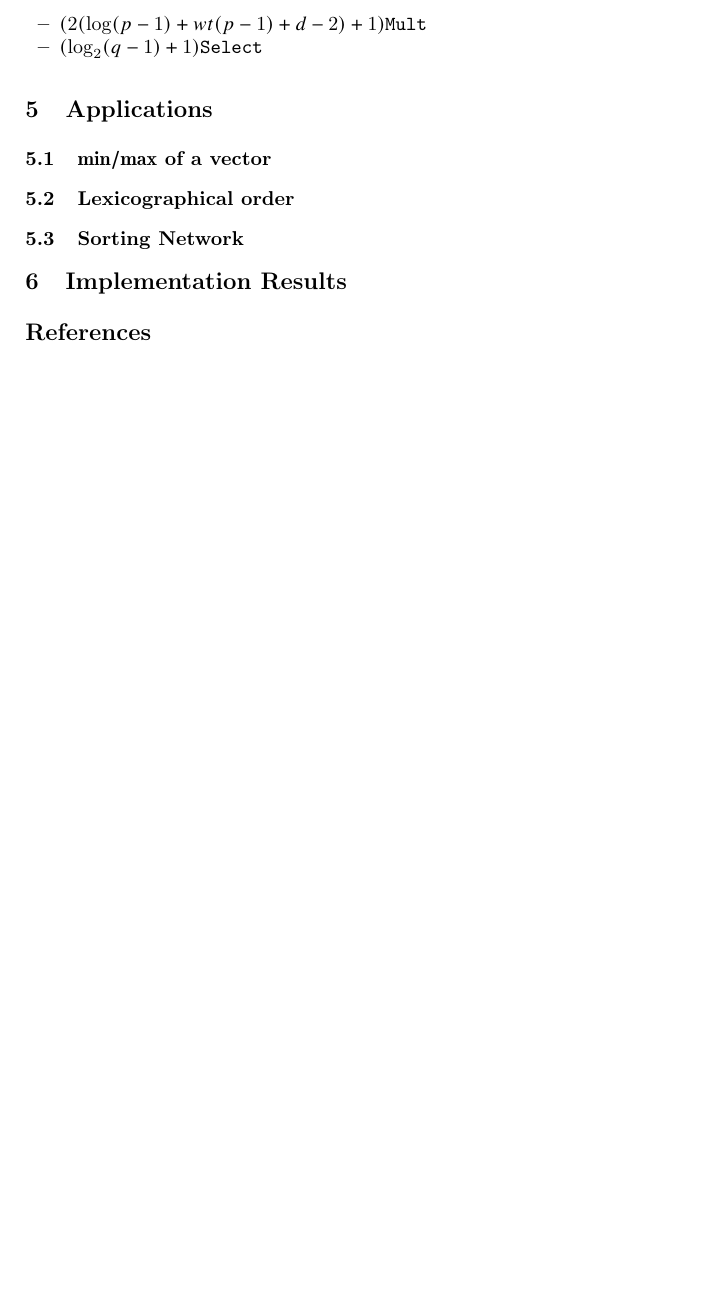
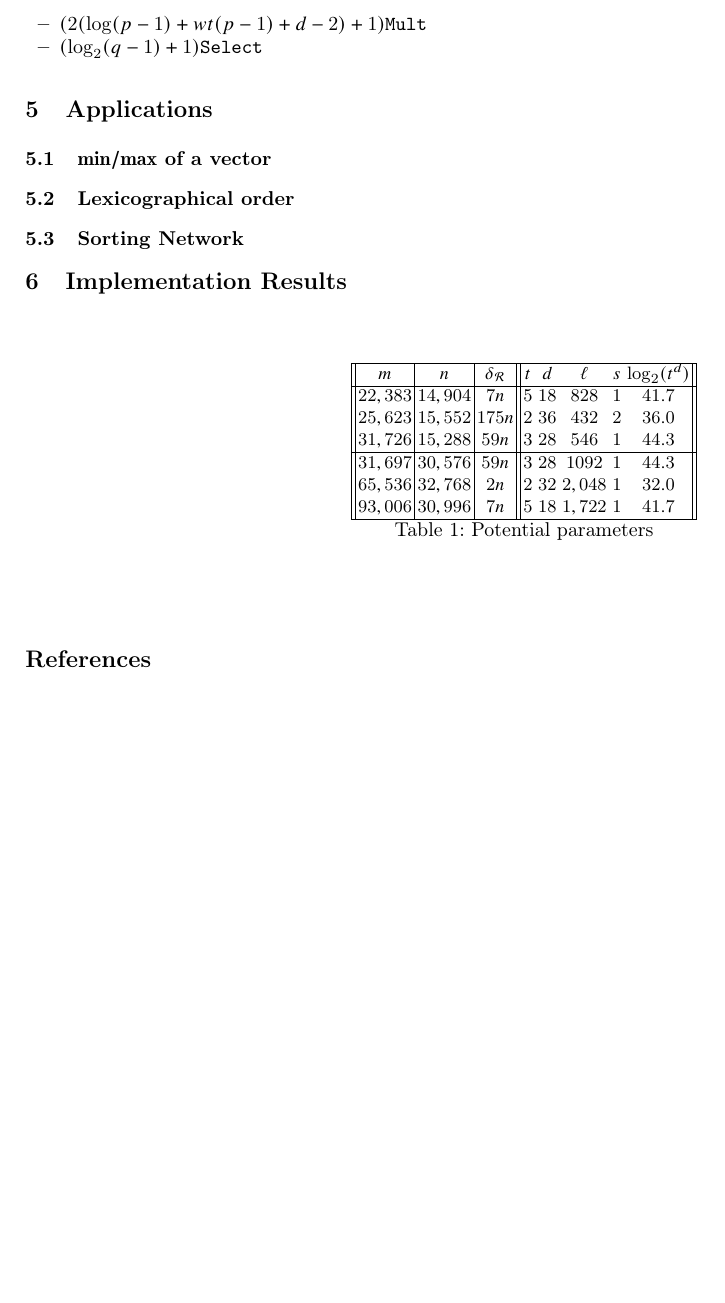
Before and after one commit to iliailia/comparison-circuit-over-fq, a LaTeX paper (paper/main.tex, which reads paper/commands.tex, paper/implem-results.tex): part of page 3 of 3, cut so that both start at the same text, the shorter picture padded with empty space. Compiled offline with pdfLaTeX.

Commit message:
Potential parameters

```diff
--- a/paper/commands.tex
+++ b/paper/commands.tex
@@ -26,7 +26,7 @@
 \newcommand{\vs}{\mathbf{s}}
 \newcommand{\vt}{\mathbf{t}}
 \newcommand{\vu}{\mathbf{u}}
-\newcommand{\vv}{\mathbf{v}}
+% \newcommand{\vv}{\mathbf{v}}
 \newcommand{\vw}{\mathbf{w}}
 \newcommand{\vx}{\mathbf{x}}
 \newcommand{\vy}{\mathbf{y}}
--- /dev/null
+++ b/paper/implem-results.tex
@@ -0,0 +1,24 @@
+\begin{table}
+  \centering
+  \begin{tabular}{||c|c|c||ccccc||}
+    \hline
+    $m$ & $n$ & $\delta_\mathcal{R}$ & $t$ & $d$ & $\ell$ & $s$ & $\log_2(t^d)$ \\
+    \hline
+    $22,383$ & $14,904$ & $7n$ & $5$  & $18$ & $828$  & $1$ &  $41.7$ \\
+    $25,623$ & $15,552$ & $175n$ & $2$ & $36$ & $432$ & $2$ & $36.0$ \\
+    $31,726$ & $15,288$ & $59n$ & $3$ & $28$ & $546$ & $1$ & $44.3$ \\
+    \hline
+    $31,697$ & $30,576$ & $59n$ & $3$ & $28$ & $1092$ & $1$ & $44.3$ \\
+    $65,536$ & $32,768$ & $2n$ & $2$ & $32$ & $2,048$ & $1$ & $32.0$ \\
+    $93,006$ & $30,996$ & $7n$ & $5$ & $18$ & $1,722$ & $1$ & $41.7$ \\
+    \hline
+
+  \end{tabular}
+  \caption{Potential parameters}
+  \label{tab:params}
+\end{table}
+
+%%% Local Variables:
+%%% mode: latex
+%%% TeX-master: "main"
+%%% End:
--- a/paper/main.tex
+++ b/paper/main.tex
@@ -102,7 +92,7 @@
 
 \section{Implementation Results}
 \label{sec:impl-results}
-
+\input{implem-results.tex}
 
 \bibliographystyle{plain}
 \bibliography{abbrev3,biblio}
```
Also changed, not shown: paper/main.tex (12 more changed lines).
